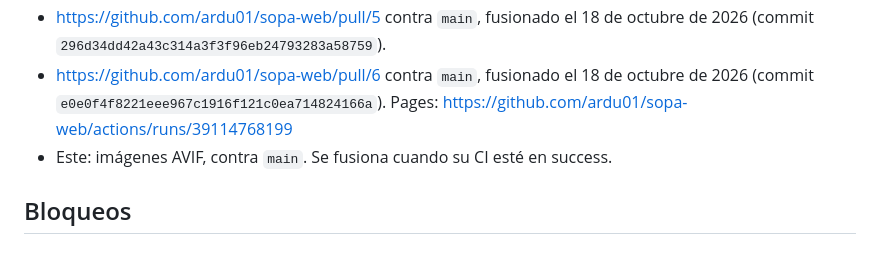
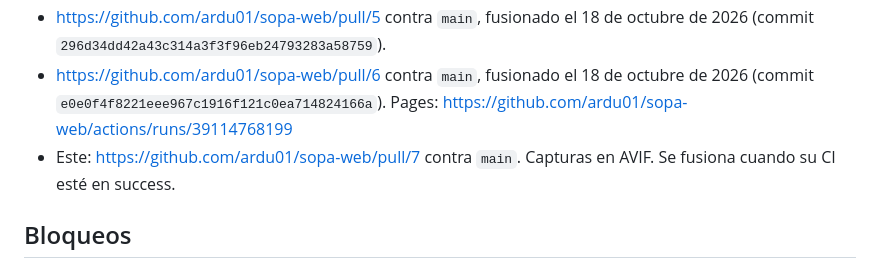
Before and after one commit to ardu01/sopa-web, a Markdown page: TRASPASO.md, the part around the change. Rendered like a GitHub page.

Commit message:
Apunta el traspaso al PR de las imágenes
Co-authored-by: ardu01 <ardu01@users.noreply.github.com>

```diff
--- a/TRASPASO.md
+++ b/TRASPASO.md
@@ -35,7 +35,7 @@ El turno de este grupo es del 17 al 21 de octubre de 2026. Otro grupo comparte e
 - https://github.com/ardu01/sopa-web/pull/3 contra `main`, fusionado el 18 de octubre de 2026. El Supervisor dio el OK.
 - https://github.com/ardu01/sopa-web/pull/5 contra `main`, fusionado el 18 de octubre de 2026 (commit `296d34dd42a43c314a3f3f96eb24793283a58759`).
 - https://github.com/ardu01/sopa-web/pull/6 contra `main`, fusionado el 18 de octubre de 2026 (commit `e0e0f4f8221eee967c1916f121c0ea714824166a`). Pages: https://github.com/ardu01/sopa-web/actions/runs/39114768199
-- Este: imágenes AVIF, contra `main`. Se fusiona cuando su CI esté en success.
+- Este: https://github.com/ardu01/sopa-web/pull/7 contra `main`. Capturas en AVIF. Se fusiona cuando su CI esté en success.
 
 ## Bloqueos
 
```
